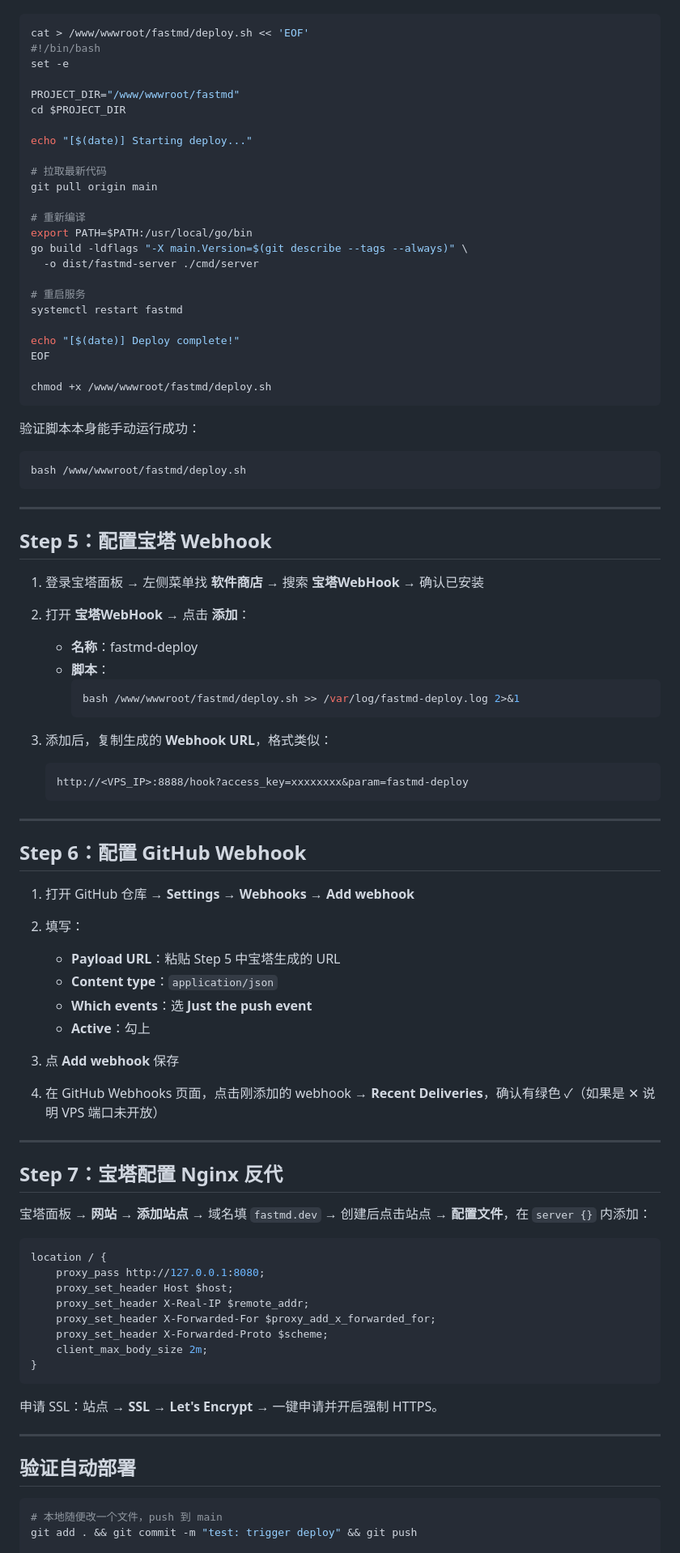
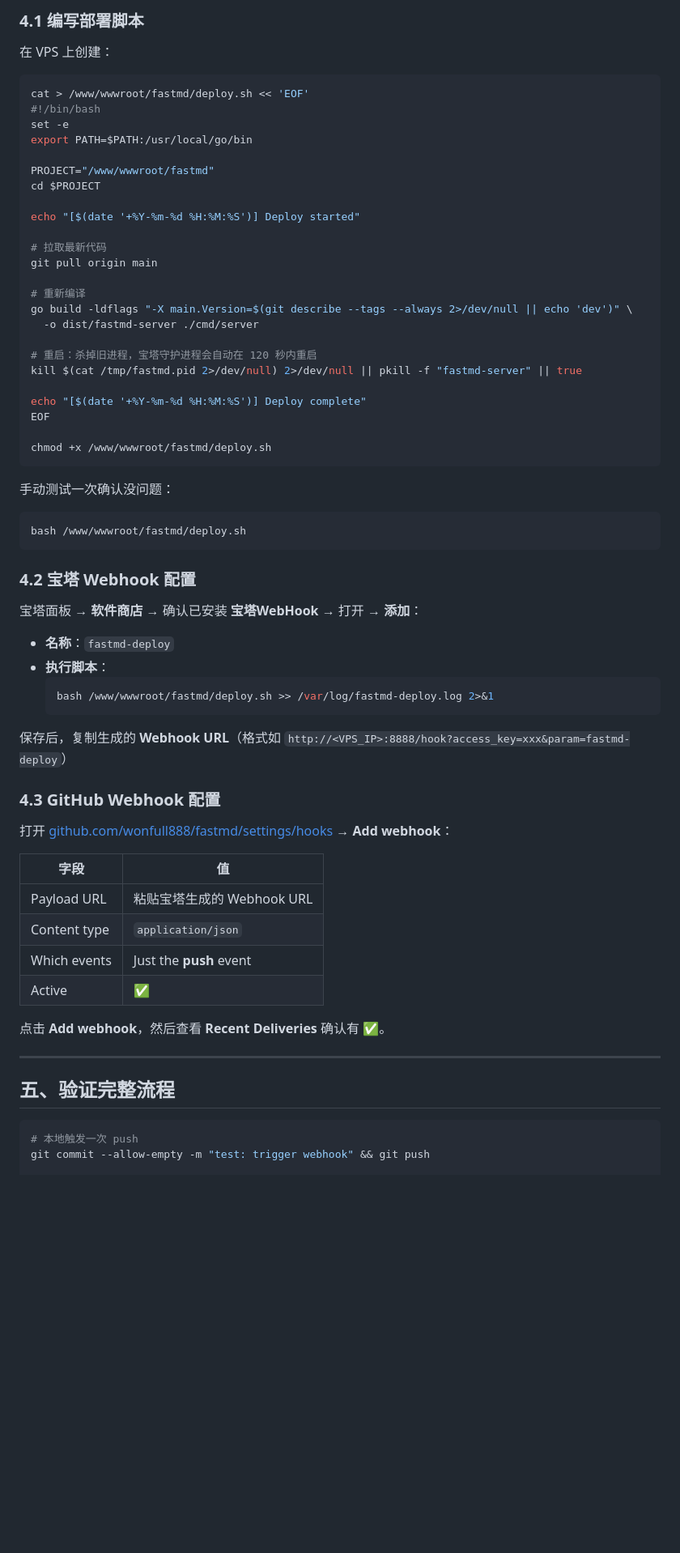
Before and after one commit to wonfull888/fastmd, a Markdown page: DEPLOY.md, the part around one of its changes. Shown at 81% size. Rendered like a GitHub page; blank space fills up the shorter version.

Commit message:
docs: rewrite DEPLOY.md with BaoTa Go project manager deployment

````diff
--- a/DEPLOY.md
+++ b/DEPLOY.md
@@ -87,94 +86,70 @@ systemctl start fastmd
+### 4.1 编写部署脚本
+
+在 VPS 上创建：
 
 ```bash
 cat > /www/wwwroot/fastmd/deploy.sh << 'EOF'
 #!/bin/bash
 set -e
+export PATH=$PATH:/usr/local/go/bin
 
-PROJECT_DIR="/www/wwwroot/fastmd"
-cd $PROJECT_DIR
+PROJECT="/www/wwwroot/fastmd"
+cd $PROJECT
 
-echo "[$(date)] Starting deploy..."
+echo "[$(date '+%Y-%m-%d %H:%M:%S')] Deploy started"
 
 # 拉取最新代码
 git pull origin main
 
 # 重新编译
-export PATH=$PATH:/usr/local/go/bin
-go build -ldflags "-X main.Version=$(git describe --tags --always)" \
+go build -ldflags "-X main.Version=$(git describe --tags --always 2>/dev/null || echo 'dev')" \
   -o dist/fastmd-server ./cmd/server
 
-# 重启服务
-systemctl restart fastmd
+# 重启：杀掉旧进程，宝塔守护进程会自动在 120 秒内重启
+kill $(cat /tmp/fastmd.pid 2>/dev/null) 2>/dev/null || pkill -f "fastmd-server" || true
 
-echo "[$(date)] Deploy complete!"
+echo "[$(date '+%Y-%m-%d %H:%M:%S')] Deploy complete"
 EOF
 
 chmod +x /www/wwwroot/fastmd/deploy.sh
 ```
 
-验证脚本本身能手动运行成功：
+手动测试一次确认没问题：
+
 ```bash
 bash /www/wwwroot/fastmd/deploy.sh
 ```
 
----
+### 4.2 宝塔 Webhook 配置
 
-## Step 5：配置宝塔 Webhook
+宝塔面板 → **软件商店** → 确认已安装 **宝塔WebHook** → 打开 → **添加**：
 
-1. 登录宝塔面板 → 左侧菜单找 **软件商店** → 搜索 **宝塔WebHook** → 确认已安装
+- **名称**：`fastmd-deploy`
+- **执行脚本**：
+  ```bash
+  bash /www/wwwroot/fastmd/deploy.sh >> /var/log/fastmd-deploy.log 2>&1
+  ```
 
-2. 打开 **宝塔WebHook** → 点击 **添加**：
-   - **名称**：fastmd-deploy
-   - **脚本**：
-     ```bash
-     bash /www/wwwroot/fastmd/deploy.sh >> /var/log/fastmd-deploy.log 2>&1
-     ```
+保存后，复制生成的 **Webhook URL**（格式如 `http://<VPS_IP>:8888/hook?access_key=xxx&param=fastmd-deploy`）
 
-3. 添加后，复制生成的 **Webhook URL**，格式类似：
-   ```
-   http://<VPS_IP>:8888/hook?access_key=xxxxxxxx&param=fastmd-deploy
-   ```
+### 4.3 GitHub Webhook 配置
+
+打开 [github.com/wonfull888/fastmd/settings/hooks](https://github.com/wonfull888/fastmd/settings/hooks) → **Add webhook**：
+
+| 字段 | 值 |
+|---|---|
+| Payload URL | 粘贴宝塔生成的 Webhook URL |
+| Content type | `application/json` |
+| Which events | Just the **push** event |
+| Active | ✅ |
+
+点击 **Add webhook**，然后查看 **Recent Deliveries** 确认有 ✅。
 
 ---
 
-## Step 6：配置 GitHub Webhook
-
-1. 打开 GitHub 仓库 → **Settings** → **Webhooks** → **Add webhook**
-
-2. 填写：
-   - **Payload URL**：粘贴 Step 5 中宝塔生成的 URL
-   - **Content type**：`application/json`
-   - **Which events**：选 **Just the push event**
-   - **Active**：勾上
-
-3. 点 **Add webhook** 保存
-
-4. 在 GitHub Webhooks 页面，点击刚添加的 webhook → **Recent Deliveries**，确认有绿色 ✓（如果是 ✕ 说明 VPS 端口未开放）
-
----
-
-## Step 7：宝塔配置 Nginx 反代
-
-宝塔面板 → **网站** → **添加站点** → 域名填 `fastmd.dev` → 创建后点击站点 → **配置文件**，在 `server {}` 内添加：
-
-```nginx
-location / {
-    proxy_pass http://127.0.0.1:8080;
-    proxy_set_header Host $host;
-    proxy_set_header X-Real-IP $remote_addr;
-    proxy_set_header X-Forwarded-For $proxy_add_x_forwarded_for;
-    proxy_set_header X-Forwarded-Proto $scheme;
-    client_max_body_size 2m;
-}
-```
-
-申请 SSL：站点 → **SSL** → **Let's Encrypt** → 一键申请并开启强制 HTTPS。
-
----
-
-## 验证自动部署
+## 五、验证完整流程
 
 ```bash
-# 本地随便改一个文件，push 到 main
-git add . && git commit -m "test: trigger deploy" && git push
+# 本地触发一次 push
+git commit --allow-empty -m "test: trigger webhook" && git push
 
````
Also changed, not shown: other parts of DEPLOY.md (+75 -76 lines).
